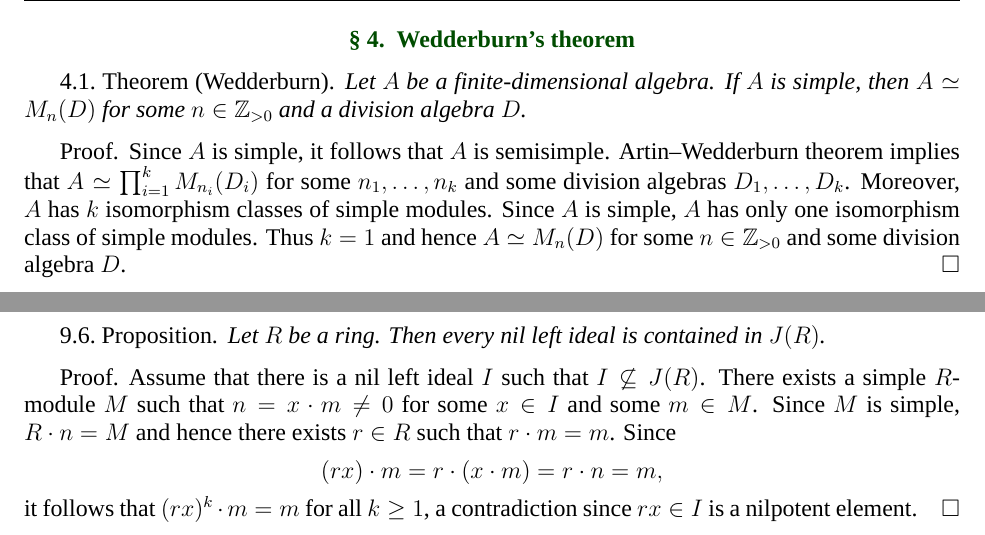
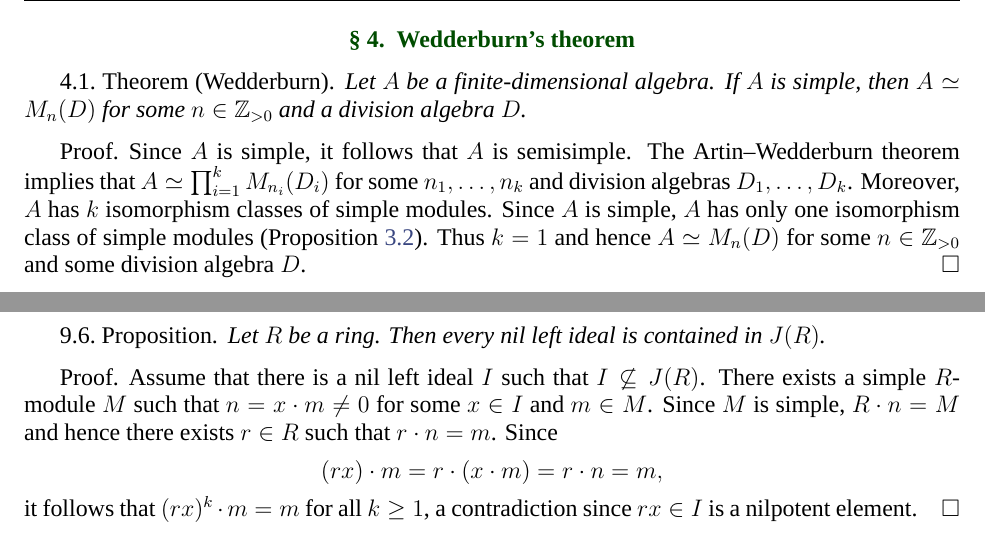
Before and after one commit to vendramin/associative, a LaTeX document (dyslexic.tex, which reads 02.tex, 04.tex): two parts of pages 13 and 21 of 74, joined at a grey line, cut so that both start at the same text. Compiled offline with XeLaTeX; a missing font is replaced by an installed copy or a similar font.

Commit message:
Typos corrected

```diff
--- a/02.tex
+++ b/02.tex
@@ -371,9 +372,9 @@ is isomorphic to $D^n$.
 \end{theorem}
 
 \begin{proof}
-	Since $A$ is simple, it follows that $A$ is semisimple. Artin--Wedderburn theorem implies that $A\simeq\prod_{i=1}^k M_{n_i}(D_i)$
-	for some $n_1,\dots,n_k$ and some division algebras $D_1,\dots,D_k$. Moreover, $A$ has
+	Since $A$ is simple, it follows that $A$ is semisimple. The Artin--Wedderburn theorem implies that $A\simeq\prod_{i=1}^k M_{n_i}(D_i)$
+	for some $n_1,\dots,n_k$ and division algebras $D_1,\dots,D_k$. Moreover, $A$ has
 	$k$ isomorphism classes of simple modules. Since $A$ is simple,
-	$A$ has only one isomorphism class of simple modules. Thus $k=1$ and hence
+	$A$ has only one isomorphism class of simple modules (Proposition~\ref{pro:unique_simple}). Thus $k=1$ and hence
 	$A\simeq M_n(D)$ for some $n\in\Z_{>0}$ and some division algebra~$D$.
 \end{proof}
--- a/04.tex
+++ b/04.tex
@@ -68,8 +66,8 @@ $x\in I$.
 \begin{proof}
 	Assume that there is a nil left ideal $I$ such that
 	$I\not\subseteq J(R)$. There exists a simple $R$-module $M$ such that
-	$n=x\cdot m\ne 0$ for some $x\in I$ and some $m\in M$. Since $M$ is simple,
-	$R\cdot n=M$ and hence there exists $r\in R$ such that $r\cdot m=m$. Since
+	$n=x\cdot m\ne 0$ for some $x\in I$ and $m\in M$. Since $M$ is simple,
+	$R\cdot n=M$ and hence there exists $r\in R$ such that $r\cdot n=m$. Since
 	\[
 	(rx)\cdot m=r\cdot (x\cdot m)=r\cdot n=m,
 	\]
```
Also changed, not shown: 02.tex (1 more changed lines), 04.tex (11 more changed lines).
